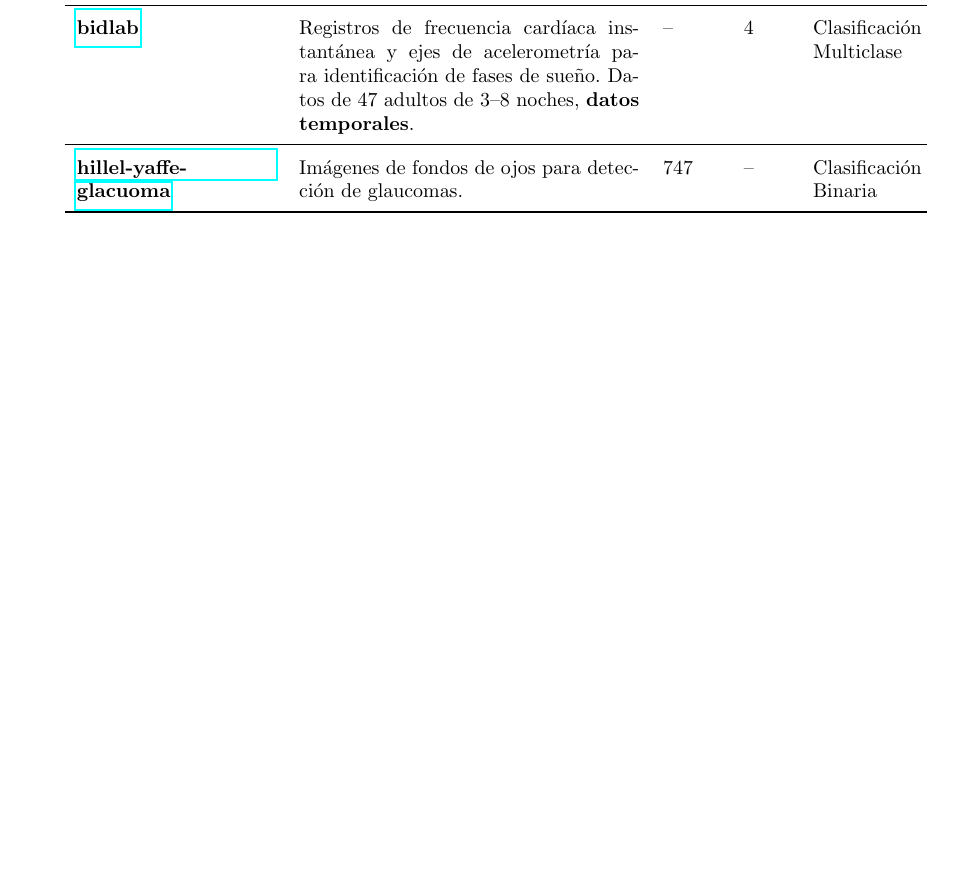
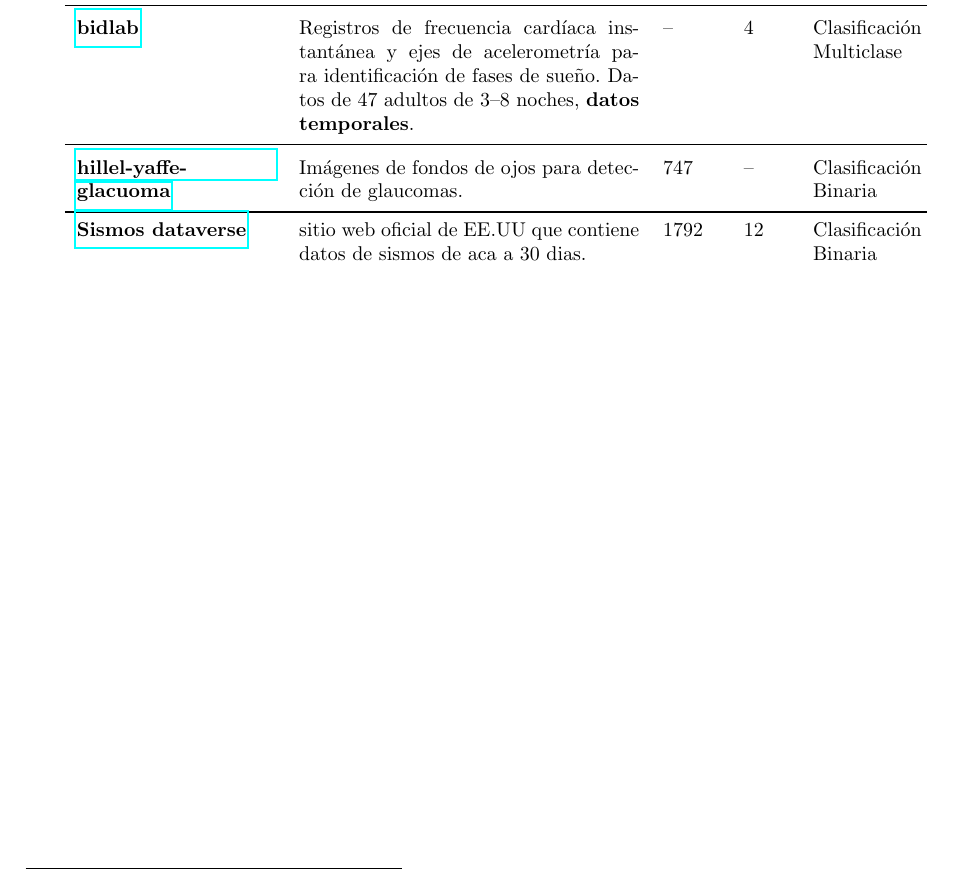
Before and after one commit to agus-pereyra/proyecto-final-ml, a LaTeX document (worklog/worklog.tex): part of page 2 of 2, cut so that both start at the same text, the shorter picture padded with empty space. Compiled offline with pdfLaTeX.

Commit message:
se agrego un nuevo link.

```diff
--- a/worklog/worklog.tex
+++ b/worklog/worklog.tex
@@ -83,6 +84,9 @@
     & Imágenes de fondos de ojos para detección de glaucomas.
     & 747 & -- & Clasificación Binaria \\
     \bottomrule
+    \href{https://www.usgs.gov/programs/earthquake-hazards/lists-maps-and-statistics}{Sismos dataverse}
+    & sitio web oficial de EE.UU que contiene datos de sismos de aca a 30 dias.
+    & 1792 & 12 & Clasificación Binaria \\
     \end{tabular}
 \end{table}
 
```
Also changed, not shown: worklog/worklog.pdf, worklog/worklog.tex (1 more changed lines), 1 other file.
